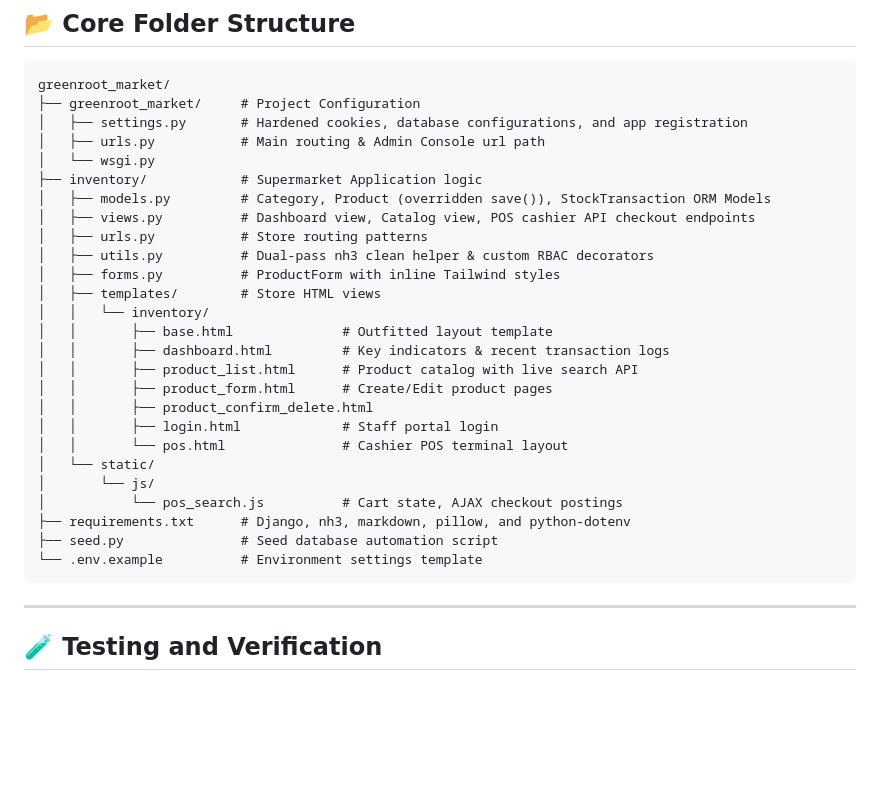
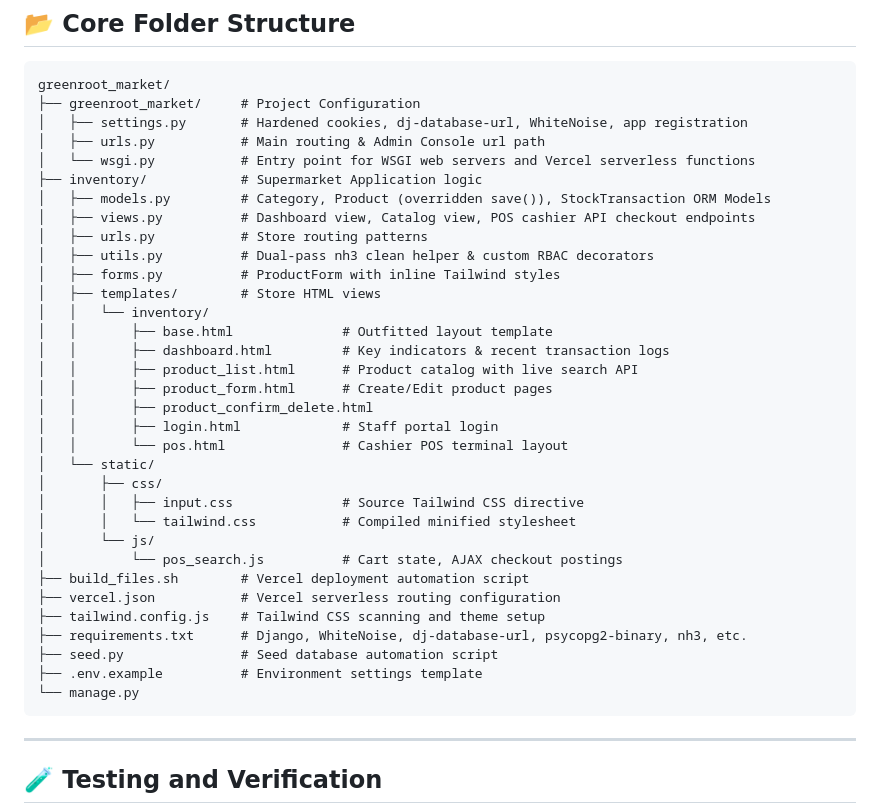
Before and after one commit to ImethRJ/SL-GreenRoot-Market---Secure-Inventory-Management-System, a Markdown page: README.md, the part around one of its changes. Rendered like a GitHub page; blank space fills up the shorter version.

````diff
--- a/README.md
+++ b/README.md
@@ -96,9 +155,9 @@ To manually create a custom superuser admin, run:
 ```text
 greenroot_market/
 ├── greenroot_market/     # Project Configuration
-│   ├── settings.py       # Hardened cookies, database configurations, and app registration
+│   ├── settings.py       # Hardened cookies, dj-database-url, WhiteNoise, app registration
 │   ├── urls.py           # Main routing & Admin Console url path
-│   └── wsgi.py
+│   └── wsgi.py           # Entry point for WSGI web servers and Vercel serverless functions
 ├── inventory/            # Supermarket Application logic
 │   ├── models.py         # Category, Product (overridden save()), StockTransaction ORM Models
 │   ├── views.py          # Dashboard view, Catalog view, POS cashier API checkout endpoints
@@ -115,11 +174,18 @@ greenroot_market/
 │   │       ├── login.html             # Staff portal login
 │   │       └── pos.html               # Cashier POS terminal layout
 │   └── static/
+│       ├── css/
+│       │   ├── input.css              # Source Tailwind CSS directive
+│       │   └── tailwind.css           # Compiled minified stylesheet
 │       └── js/
 │           └── pos_search.js          # Cart state, AJAX checkout postings
-├── requirements.txt      # Django, nh3, markdown, pillow, and python-dotenv
+├── build_files.sh        # Vercel deployment automation script
+├── vercel.json           # Vercel serverless routing configuration
+├── tailwind.config.js    # Tailwind CSS scanning and theme setup
+├── requirements.txt      # Django, WhiteNoise, dj-database-url, psycopg2-binary, nh3, etc.
 ├── seed.py               # Seed database automation script
-└── .env.example          # Environment settings template
+├── .env.example          # Environment settings template
+└── manage.py
 ```
 
 ---
````
Also changed, not shown: other parts of README.md (+68 -9 lines).
